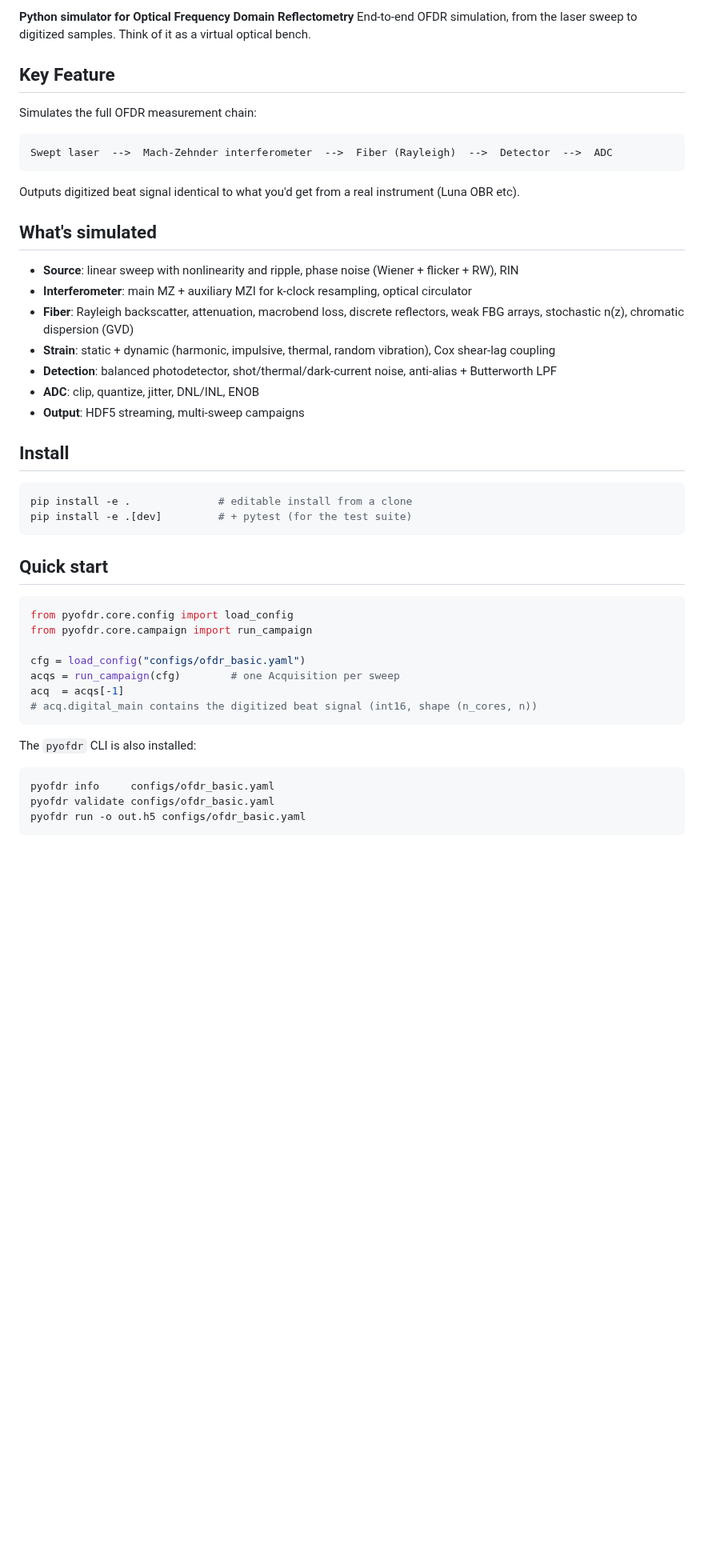
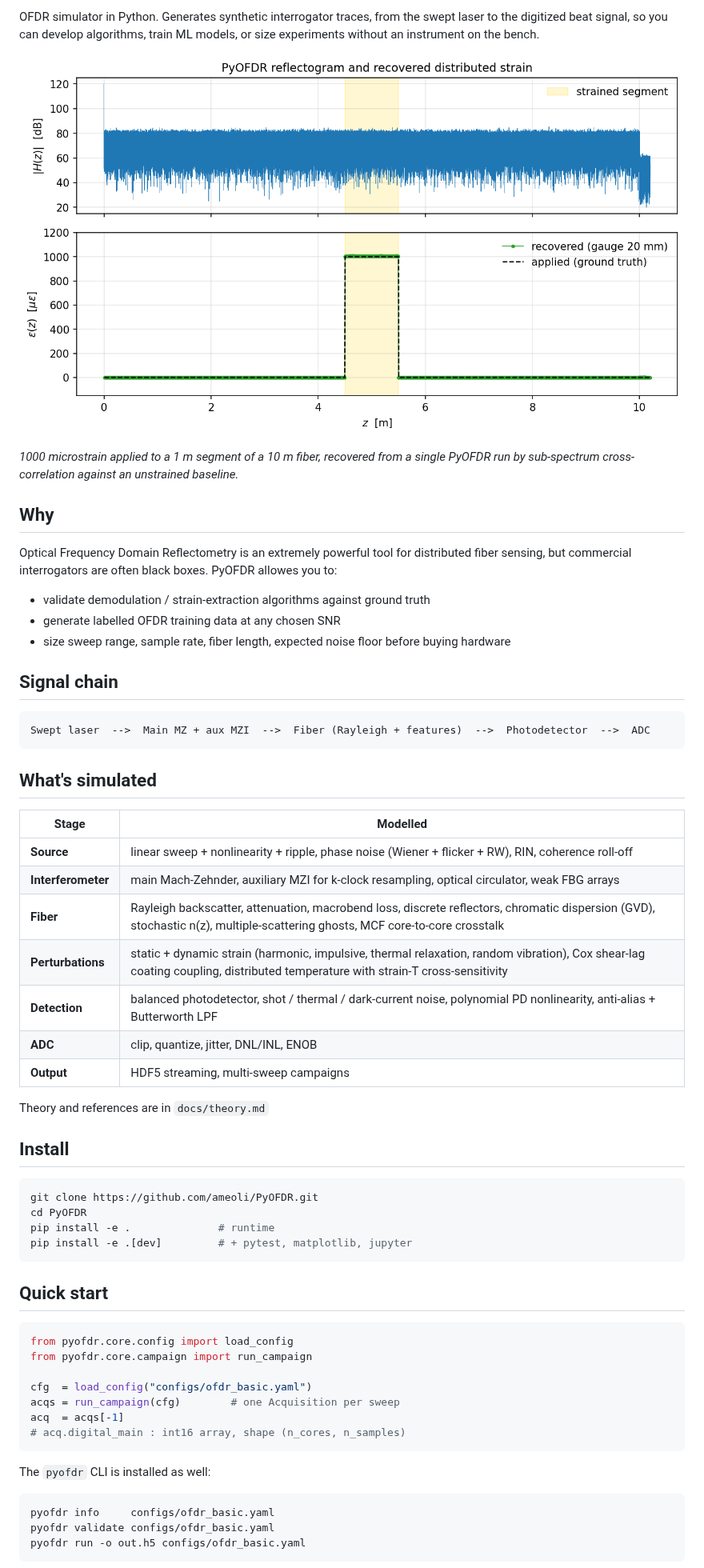
Before and after one commit to ameoli/PyOFDR, a Markdown page: README.md, the part around one of its changes. Shown at 80% size. Rendered like a GitHub page; pictures changed too: docs/img/strain_shift.png (added); blank space fills up the shorter version.

Commit message:
rewrite README: hero figure, signal-chain, what's-simulated table

````diff
--- a/README.md
+++ b/README.md
@@ -6,31 +7,41 @@
 
-**Python simulator for Optical Frequency Domain Reflectometry**
-End-to-end OFDR simulation, from the laser sweep to digitized samples.
-Think of it as a virtual optical bench.
+OFDR simulator in Python. Generates synthetic interrogator traces, from the swept laser to the digitized beat signal, so you can develop algorithms, train ML models, or size experiments without an instrument on the bench.
 
-## Key Feature
-Simulates the full OFDR measurement chain:
+![Distributed strain shift recovered from PyOFDR](docs/img/strain_shift.png)
 
+*1000 microstrain applied to a 1 m segment of a 10 m fiber, recovered from a single PyOFDR run by sub-spectrum cross-correlation against an unstrained baseline.*
+
+## Why
+Optical Frequency Domain Reflectometry is an extremely powerful tool for distributed fiber sensing, but commercial interrogators are often black boxes.
+PyOFDR allowes you to:
+- validate demodulation / strain-extraction algorithms against ground truth
+- generate labelled OFDR training data at any chosen SNR
+- size sweep range, sample rate, fiber length, expected noise floor before buying hardware
+
+## Signal chain
 ```
-Swept laser  -->  Mach-Zehnder interferometer  -->  Fiber (Rayleigh)  -->  Detector  -->  ADC
+Swept laser  -->  Main MZ + aux MZI  -->  Fiber (Rayleigh + features)  -->  Photodetector  -->  ADC
 ```
 
-Outputs digitized beat signal identical to what you'd get from a real instrument (Luna OBR etc).
+## What's simulated
+| Stage | Modelled |
+|---|---|
+| **Source** | linear sweep + nonlinearity + ripple, phase noise (Wiener + flicker + RW), RIN, coherence roll-off |
+| **Interferometer** | main Mach-Zehnder, auxiliary MZI for k-clock resampling, optical circulator, weak FBG arrays |
+| **Fiber** | Rayleigh backscatter, attenuation, macrobend loss, discrete reflectors, chromatic dispersion (GVD), stochastic n(z), multiple-scattering ghosts, MCF core-to-core crosstalk |
+| **Perturbations** | static + dynamic strain (harmonic, impulsive, thermal relaxation, random vibration), Cox shear-lag coating coupling, distributed temperature with strain-T cross-sensitivity |
+| **Detection** | balanced photodetector, shot / thermal / dark-current noise, polynomial PD nonlinearity, anti-alias + Butterworth LPF |
+| **ADC** | clip, quantize, jitter, DNL/INL, ENOB |
+| **Output** | HDF5 streaming, multi-sweep campaigns |
 
-## What's simulated
-- **Source**: linear sweep with nonlinearity and ripple, phase noise (Wiener + flicker + RW), RIN
-- **Interferometer**: main MZ + auxiliary MZI for k-clock resampling, optical circulator
-- **Fiber**: Rayleigh backscatter, attenuation, macrobend loss, discrete reflectors, weak FBG arrays,
-  stochastic n(z), chromatic dispersion (GVD)
-- **Strain**: static + dynamic (harmonic, impulsive, thermal, random vibration), Cox shear-lag coupling
-- **Detection**: balanced photodetector, shot/thermal/dark-current noise, anti-alias + Butterworth LPF
-- **ADC**: clip, quantize, jitter, DNL/INL, ENOB
-- **Output**: HDF5 streaming, multi-sweep campaigns
+Theory and references are in `docs/theory.md`
 
 ## Install
 ```bash
-pip install -e .              # editable install from a clone
-pip install -e .[dev]         # + pytest (for the test suite)
+git clone https://github.com/ameoli/PyOFDR.git
+cd PyOFDR
+pip install -e .              # runtime
+pip install -e .[dev]         # + pytest, matplotlib, jupyter
 ```
 
 ## Quick start
@@ -38,13 +49,14 @@ pip install -e .[dev]         # + pytest (for the test suite)
 from pyofdr.core.config import load_config
 from pyofdr.core.campaign import run_campaign
 
-cfg = load_config("configs/ofdr_basic.yaml")
+cfg  = load_config("configs/ofdr_basic.yaml")
 acqs = run_campaign(cfg)        # one Acquisition per sweep
 acq  = acqs[-1]
-# acq.digital_main contains the digitized beat signal (int16, shape (n_cores, n))
+# acq.digital_main : int16 array, shape (n_cores, n_samples)
 ```
 
-The `pyofdr` CLI is also installed:
+The `pyofdr` CLI is installed as well:
+
 ```bash
 pyofdr info     configs/ofdr_basic.yaml
 pyofdr validate configs/ofdr_basic.yaml
````
Also changed, not shown: other parts of README.md (+32 -17 lines), 1 other file.
